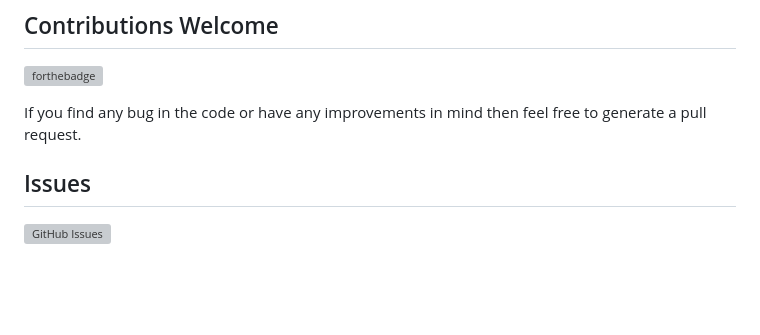
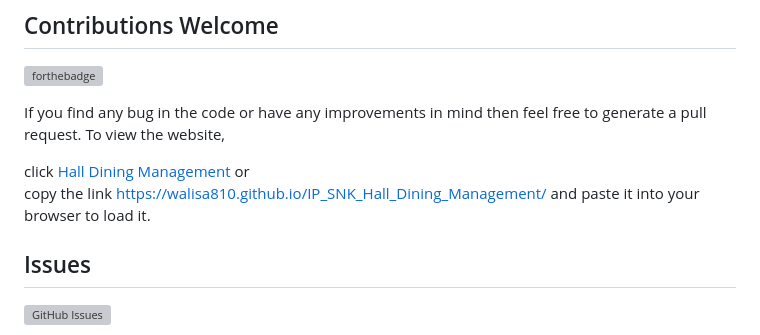
Before and after one commit to walisa810/IP_SNK_Hall_Dining_Management, a Markdown page: README.md, the part around the change. Rendered like a GitHub page; blank space fills up the shorter version; grey boxes are pictures that could not be loaded.

```diff
--- a/README.md
+++ b/README.md
@@ -131,6 +131,10 @@ The homepage is the entry point of the SNK Dining Hall Management website, where
 [![forthebadge](https://forthebadge.com/images/badges/built-with-love.svg)](https://www.github.com/Rashme22/my_project/pulls)
 
 If you find any bug in the code or have any improvements in mind then feel free to generate a pull request.
+To view the website,
+
+click [Hall Dining Management](https://walisa810.github.io/IP_SNK_Hall_Dining_Management/) or
+copy the link https://walisa810.github.io/IP_SNK_Hall_Dining_Management/ and paste it into your browser to load it.
 
 ## Issues
 [![GitHub Issues](https://img.shields.io/github/issues/Rashme22/my_project.svg?style=flat&label=Issues&maxAge=2592000)](https://www.github.com/Rashme22/my_project/issues)
```
